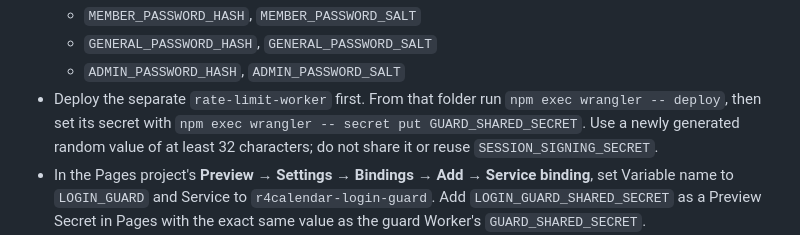
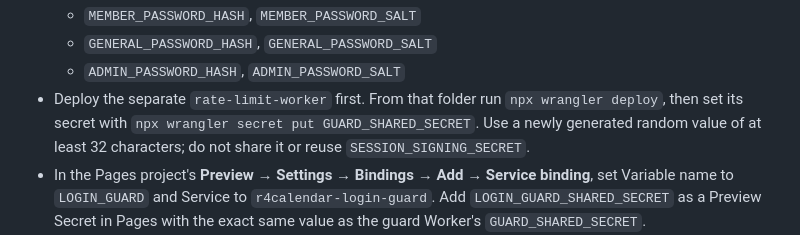
Before and after one commit to edamame7mame-a11y/R4Calendar, a Markdown page: SECURE_DEPLOYMENT_SETUP.md, the part around the change. Rendered like a GitHub page.

Commit message:
Clarify Wrangler commands for login guard setup

```diff
--- a/SECURE_DEPLOYMENT_SETUP.md
+++ b/SECURE_DEPLOYMENT_SETUP.md
@@ -37,7 +37,7 @@ This endpoint is not production-ready until the private guard Worker is deployed
   - `MEMBER_PASSWORD_HASH`, `MEMBER_PASSWORD_SALT`
   - `GENERAL_PASSWORD_HASH`, `GENERAL_PASSWORD_SALT`
   - `ADMIN_PASSWORD_HASH`, `ADMIN_PASSWORD_SALT`
-- Deploy the separate `rate-limit-worker` first. From that folder run `npm exec wrangler -- deploy`, then set its secret with `npm exec wrangler -- secret put GUARD_SHARED_SECRET`. Use a newly generated random value of at least 32 characters; do not share it or reuse `SESSION_SIGNING_SECRET`.
+- Deploy the separate `rate-limit-worker` first. From that folder run `npx wrangler deploy`, then set its secret with `npx wrangler secret put GUARD_SHARED_SECRET`. Use a newly generated random value of at least 32 characters; do not share it or reuse `SESSION_SIGNING_SECRET`.
 - In the Pages project's **Preview → Settings → Bindings → Add → Service binding**, set Variable name to `LOGIN_GUARD` and Service to `r4calendar-login-guard`. Add `LOGIN_GUARD_SHARED_SECRET` as a Preview Secret in Pages with the exact same value as the guard Worker's `GUARD_SHARED_SECRET`.
 - The guard Worker's rate limit is currently 5 requests per 60 seconds per IP, approximate and scoped per Cloudflare location. It fails closed at the Pages login endpoint if the service binding or shared secret is unavailable. Do not create a `LOGIN_RATE_LIMITER` binding in Pages; that binding belongs to the separate Worker.
 - Hashes must be generated locally with cryptographically random salts. Never send plaintext passwords or private keys in chat or store them in Git.
```
